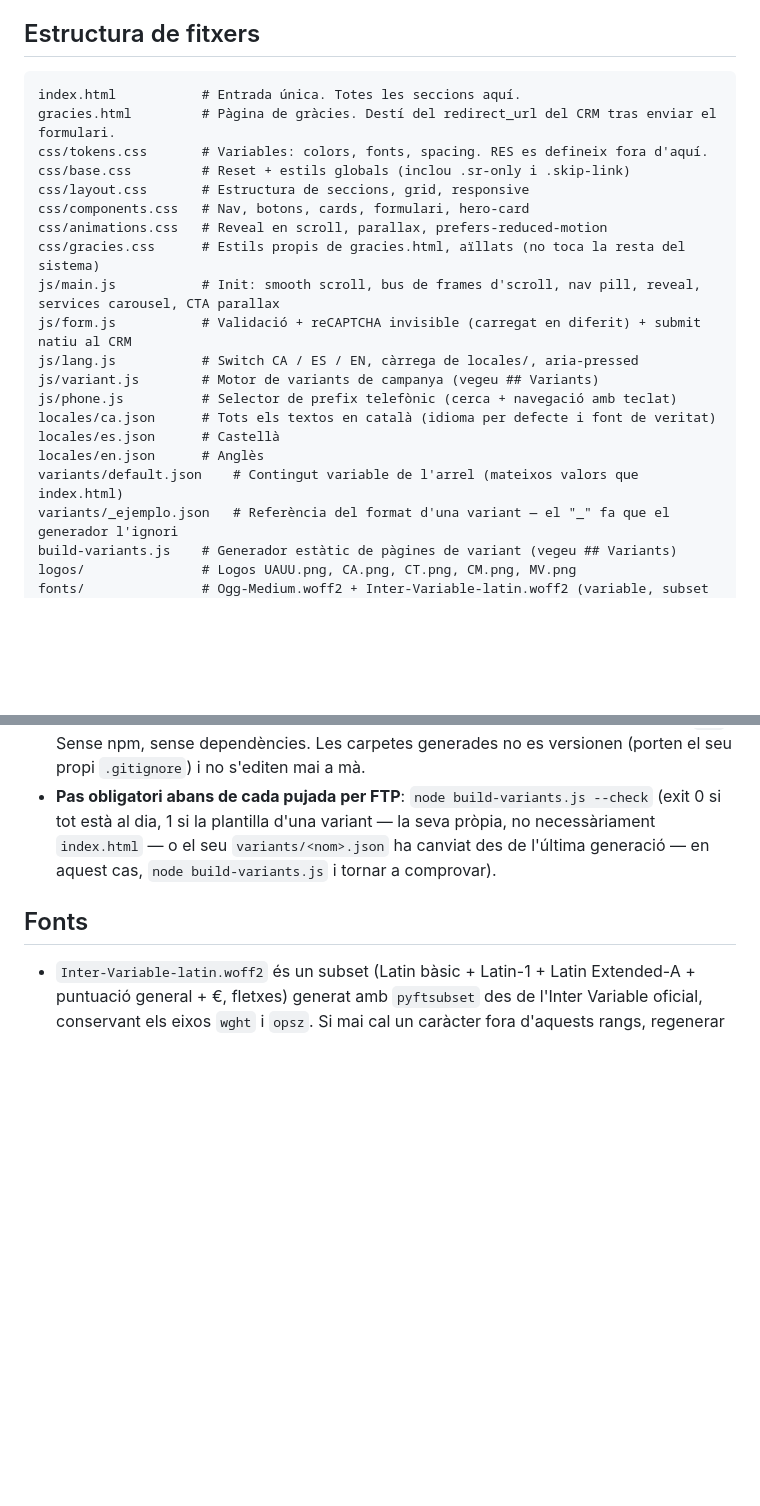
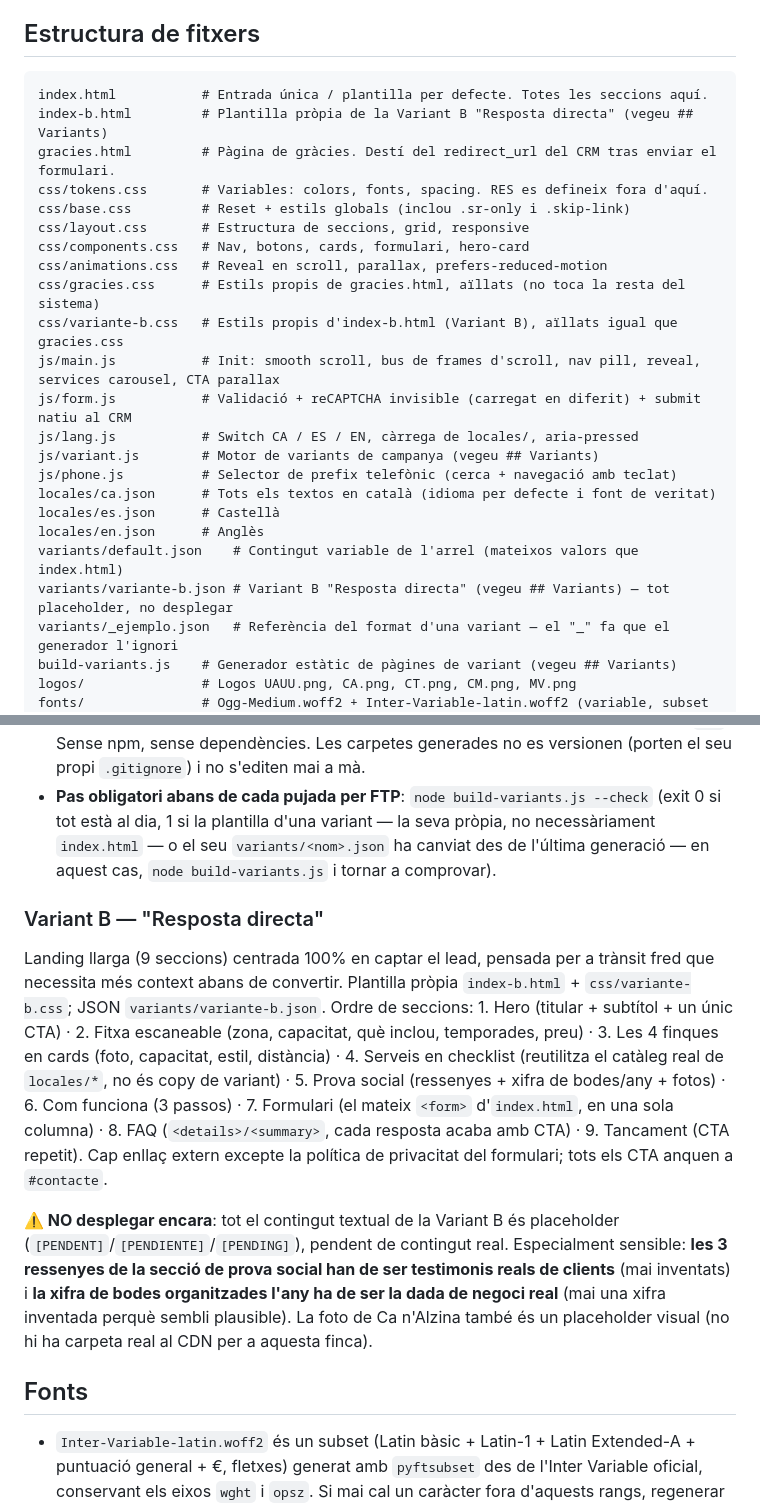
Before and after one commit to UauuDigital/landingpage, a Markdown page: CLAUDE.md, 2 parts joined by grey strips. GitHub-like rendering; blank space fills up the shorter version.

Commit message:
docs(variants): documenta la Variant B a CLAUDE.md
Afegeix una nota dins de ## Variants descrivint la Variant B ("Resposta
directa"): plantilla index-b.html + css/variante-b.css, les 9 seccions
i el seu ordre, i l'advertencia explícita de no desplegar-la fins que
es substitueixin els placeholders -- amb menció directa als dos punts
sensibles (les 3 ressenyes han de ser testimonis reals, la xifra de
bodes/any ha de ser la dada real de negoci). Actualitza també el llistat
d'estructura de fitxers amb index-b.html, css/variante-b.css i
variants/variante-b.json.

Co-Authored-By: Claude Sonnet 5 <noreply@anthropic.com>
Claude-Session: https://claude.ai/code/session_017ae6xfiZWyvkBWhQ3fkg3G

````diff
--- a/CLAUDE.md
+++ b/CLAUDE.md
@@ -12,7 +12,8 @@ URL de producció: `https://www.uauu.cat/welcome/` (el site NO viu a l'arrel del
 
 ## Estructura de fitxers
 ```
-index.html           # Entrada única. Totes les seccions aquí.
+index.html           # Entrada única / plantilla per defecte. Totes les seccions aquí.
+index-b.html         # Plantilla pròpia de la Variant B "Resposta directa" (vegeu ## Variants)
 gracies.html         # Pàgina de gràcies. Destí del redirect_url del CRM tras enviar el formulari.
 css/tokens.css       # Variables: colors, fonts, spacing. RES es defineix fora d'aquí.
 css/base.css         # Reset + estils globals (inclou .sr-only i .skip-link)
@@ -20,6 +21,7 @@ css/layout.css       # Estructura de seccions, grid, responsive
 css/components.css   # Nav, botons, cards, formulari, hero-card
 css/animations.css   # Reveal en scroll, parallax, prefers-reduced-motion
 css/gracies.css      # Estils propis de gracies.html, aïllats (no toca la resta del sistema)
+css/variante-b.css   # Estils propis d'index-b.html (Variant B), aïllats igual que gracies.css
 js/main.js           # Init: smooth scroll, bus de frames d'scroll, nav pill, reveal, services carousel, CTA parallax
 js/form.js           # Validació + reCAPTCHA invisible (carregat en diferit) + submit natiu al CRM
 js/lang.js           # Switch CA / ES / EN, càrrega de locales/, aria-pressed
@@ -29,6 +31,7 @@ locales/ca.json      # Tots els textos en català (idioma per defecte i font de
 locales/es.json      # Castellà
 locales/en.json      # Anglès
 variants/default.json    # Contingut variable de l'arrel (mateixos valors que index.html)
+variants/variante-b.json # Variant B "Resposta directa" (vegeu ## Variants) — tot placeholder, no desplegar
 variants/_ejemplo.json   # Referència del format d'una variant — el "_" fa que el generador l'ignori
 build-variants.js    # Generador estàtic de pàgines de variant (vegeu ## Variants)
 logos/               # Logos UAUU.png, CA.png, CT.png, CM.png, MV.png
@@ -79,6 +82,11 @@ Sistema de variants de contingut per campanya (Meta/Google Ads, promos estaciona
 - **`node build-variants.js`**: per cada `variants/<nom>.json` (excepte `default.json` i els `_*`), genera `<nom>/index.html` a partir de la SEVA plantilla (`template`, o `index.html` per defecte) — plantilla + JSON ja resolts: copy en ca cuit al DOM, `<title>`/meta/OG/Twitter i el preload del hero coherents amb la variant, totes les rutes relatives reescrites amb `../`. Sense npm, sense dependències. Les carpetes generades no es versionen (porten el seu propi `.gitignore`) i no s'editen mai a mà.
 - **Pas obligatori abans de cada pujada per FTP**: `node build-variants.js --check` (exit 0 si tot està al dia, 1 si la plantilla d'una variant — la seva pròpia, no necessàriament `index.html` — o el seu `variants/<nom>.json` ha canviat des de l'última generació — en aquest cas, `node build-variants.js` i tornar a comprovar).
 
+### Variant B — "Resposta directa"
+Landing llarga (9 seccions) centrada 100% en captar el lead, pensada per a trànsit fred que necessita més context abans de convertir. Plantilla pròpia `index-b.html` + `css/variante-b.css`; JSON `variants/variante-b.json`. Ordre de seccions: 1. Hero (titular + subtítol + un únic CTA) · 2. Fitxa escaneable (zona, capacitat, què inclou, temporades, preu) · 3. Les 4 finques en cards (foto, capacitat, estil, distància) · 4. Serveis en checklist (reutilitza el catàleg real de `locales/*`, no és copy de variant) · 5. Prova social (ressenyes + xifra de bodes/any + fotos) · 6. Com funciona (3 passos) · 7. Formulari (el mateix `<form>` d'`index.html`, en una sola columna) · 8. FAQ (`<details>/<summary>`, cada resposta acaba amb CTA) · 9. Tancament (CTA repetit). Cap enllaç extern excepte la política de privacitat del formulari; tots els CTA anquen a `#contacte`.
+
+**⚠️ NO desplegar encara**: tot el contingut textual de la Variant B és placeholder (`[PENDENT]`/`[PENDIENTE]`/`[PENDING]`), pendent de contingut real. Especialment sensible: **les 3 ressenyes de la secció de prova social han de ser testimonis reals de clients** (mai inventats) i **la xifra de bodes organitzades l'any ha de ser la dada de negoci real** (mai una xifra inventada perquè sembli plausible). La foto de Ca n'Alzina també és un placeholder visual (no hi ha carpeta real al CDN per a aquesta finca).
+
 ## Fonts
 - `Inter-Variable-latin.woff2` és un subset (Latin bàsic + Latin-1 + Latin Extended-A + puntuació general + €, fletxes) generat amb `pyftsubset` des de l'Inter Variable oficial, conservant els eixos `wght` i `opsz`. Si mai cal un caràcter fora d'aquests rangs, regenerar el subset (no tornar a la font completa, 349 KB).
 - `'Inter Fallback'` a `tokens.css`: Arial amb `size-adjust`/`ascent-override`/`descent-override` calculats a partir de les mètriques reals d'Inter, per evitar salts de layout al swap.
````
